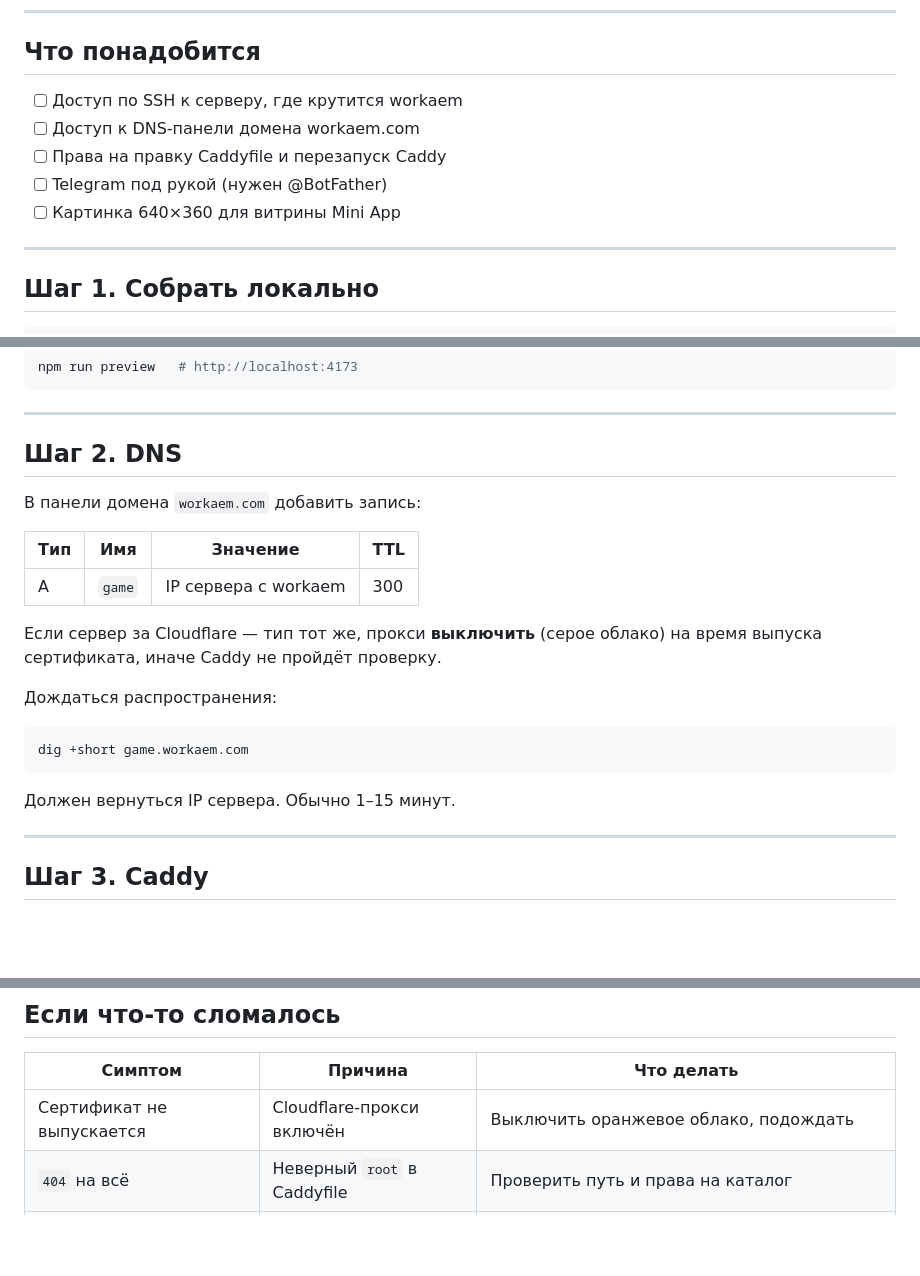
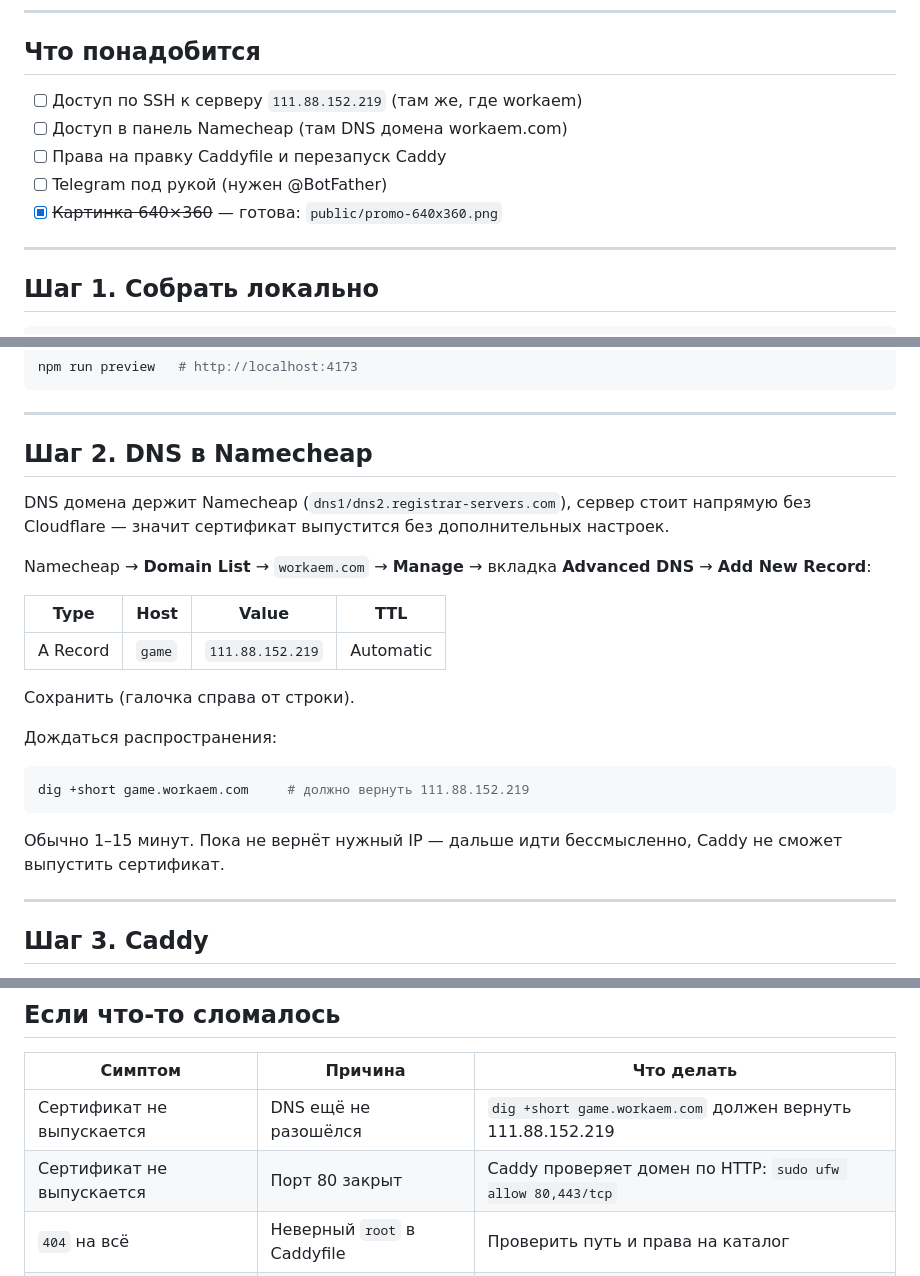
Before and after one commit to Gevorg22/workaem-junior-way, a Markdown page: DEPLOY.md, 3 parts joined by grey strips. Rendered like a GitHub page; blank space fills up the shorter version.

Commit message:
Инструкция под фактическую инфраструктуру: Namecheap, IP сервера, без Cloudflare

````diff
--- a/DEPLOY.md
+++ b/DEPLOY.md
@@ -7,11 +7,11 @@
 
 ## Что понадобится
 
-- [ ] Доступ по SSH к серверу, где крутится workaem
-- [ ] Доступ к DNS-панели домена workaem.com
+- [ ] Доступ по SSH к серверу `111.88.152.219` (там же, где workaem)
+- [ ] Доступ в панель Namecheap (там DNS домена workaem.com)
 - [ ] Права на правку Caddyfile и перезапуск Caddy
 - [ ] Telegram под рукой (нужен @BotFather)
-- [ ] Картинка 640×360 для витрины Mini App
+- [x] ~~Картинка 640×360~~ — готова: `public/promo-640x360.png`
 
 ---
 
@@ -37,24 +37,29 @@ npm run preview   # http://localhost:4173
 
 ---
 
-## Шаг 2. DNS
+## Шаг 2. DNS в Namecheap
 
-В панели домена `workaem.com` добавить запись:
+DNS домена держит Namecheap (`dns1/dns2.registrar-servers.com`),
+сервер стоит напрямую без Cloudflare — значит сертификат выпустится
+без дополнительных настроек.
 
-| Тип | Имя | Значение | TTL |
-|-----|-----|----------|-----|
-| A | `game` | IP сервера с workaem | 300 |
+Namecheap → **Domain List** → `workaem.com` → **Manage** → вкладка **Advanced DNS**
+→ **Add New Record**:
 
-Если сервер за Cloudflare — тип тот же, прокси **выключить** (серое облако)
-на время выпуска сертификата, иначе Caddy не пройдёт проверку.
+| Type | Host | Value | TTL |
+|------|------|-------|-----|
+| A Record | `game` | `111.88.152.219` | Automatic |
+
+Сохранить (галочка справа от строки).
 
 Дождаться распространения:
 
 ```bash
-dig +short game.workaem.com
+dig +short game.workaem.com     # должно вернуть 111.88.152.219
 ```
 
-Должен вернуться IP сервера. Обычно 1–15 минут.
+Обычно 1–15 минут. Пока не вернёт нужный IP — дальше идти бессмысленно,
+Caddy не сможет выпустить сертификат.
 
 ---
 
@@ -235,7 +240,8 @@ npm run deploy
 
 | Симптом | Причина | Что делать |
 |---|---|---|
-| Сертификат не выпускается | Cloudflare-прокси включён | Выключить оранжевое облако, подождать |
+| Сертификат не выпускается | DNS ещё не разошёлся | `dig +short game.workaem.com` должен вернуть 111.88.152.219 |
+| Сертификат не выпускается | Порт 80 закрыт | Caddy проверяет домен по HTTP: `sudo ufw allow 80,443/tcp` |
 | `404` на всё | Неверный `root` в Caddyfile | Проверить путь и права на каталог |
 | Белый экран в Telegram | Ошибка JS | Открыть тот же URL в браузере, посмотреть консоль |
 | Игра старая после выкладки | Кеш `index.html` | Проверить заголовок `Cache-Control: no-cache` |
````
